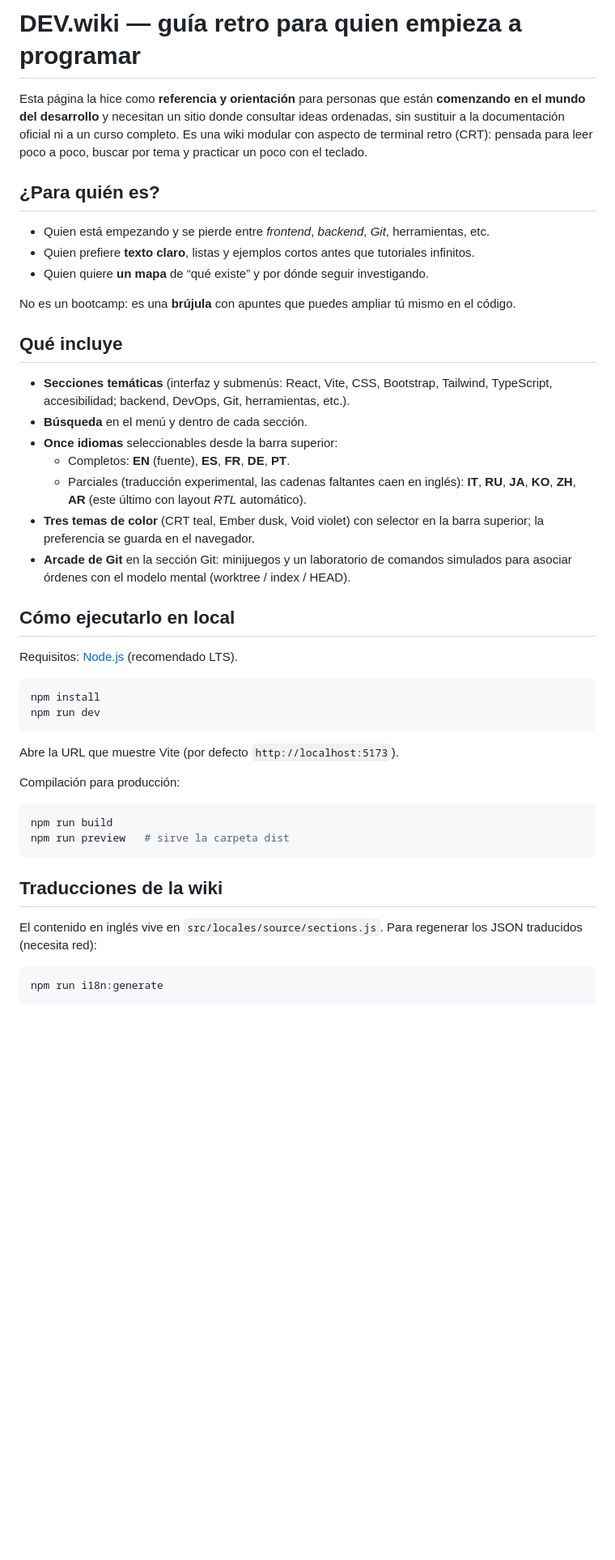
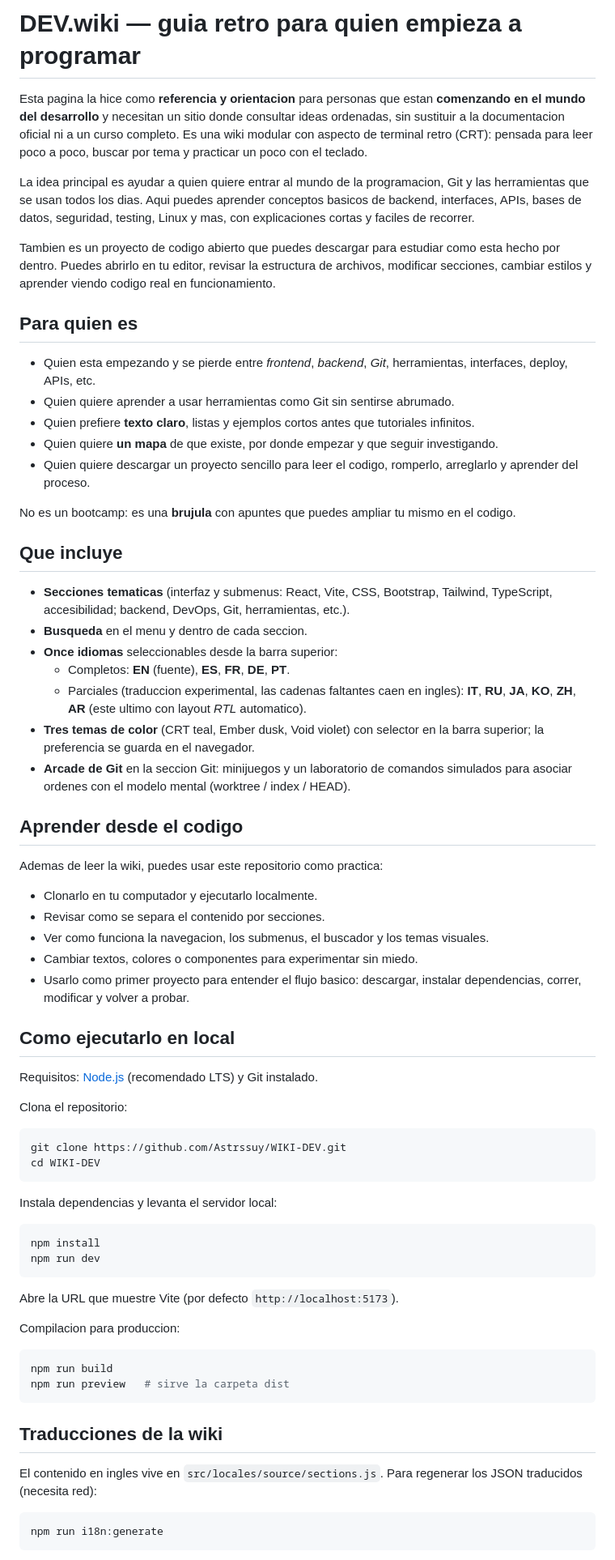
Before and after one commit to Astrssuy/WIKI-DEV, a Markdown page: README.md, the part around one of its changes. Shown at 81% size. Rendered like a GitHub page; blank space fills up the shorter version.

Commit message:
docs: mejorar README para nuevos programadores

````diff
--- a/README.md
+++ b/README.md
@@ -1,28 +1,53 @@
-# DEV.wiki — guía retro para quien empieza a programar
+# DEV.wiki — guia retro para quien empieza a programar
 
-Esta página la hice como **referencia y orientación** para personas que están **comenzando en el mundo del desarrollo** y necesitan un sitio donde consultar ideas ordenadas, sin sustituir a la documentación oficial ni a un curso completo. Es una wiki modular con aspecto de terminal retro (CRT): pensada para leer poco a poco, buscar por tema y practicar un poco con el teclado.
+Esta pagina la hice como **referencia y orientacion** para personas que estan **comenzando en el mundo del desarrollo** y necesitan un sitio donde consultar ideas ordenadas, sin sustituir a la documentacion oficial ni a un curso completo. Es una wiki modular con aspecto de terminal retro (CRT): pensada para leer poco a poco, buscar por tema y practicar un poco con el teclado.
 
-## ¿Para quién es?
+La idea principal es ayudar a quien quiere entrar al mundo de la programacion, Git y las herramientas que se usan todos los dias. Aqui puedes aprender conceptos basicos de backend, interfaces, APIs, bases de datos, seguridad, testing, Linux y mas, con explicaciones cortas y faciles de recorrer.
 
-- Quien está empezando y se pierde entre *frontend*, *backend*, *Git*, herramientas, etc.
+Tambien es un proyecto de codigo abierto que puedes descargar para estudiar como esta hecho por dentro. Puedes abrirlo en tu editor, revisar la estructura de archivos, modificar secciones, cambiar estilos y aprender viendo codigo real en funcionamiento.
+
+## Para quien es
+
+- Quien esta empezando y se pierde entre *frontend*, *backend*, *Git*, herramientas, interfaces, deploy, APIs, etc.
+- Quien quiere aprender a usar herramientas como Git sin sentirse abrumado.
 - Quien prefiere **texto claro**, listas y ejemplos cortos antes que tutoriales infinitos.
-- Quien quiere **un mapa** de “qué existe” y por dónde seguir investigando.
+- Quien quiere **un mapa** de que existe, por donde empezar y que seguir investigando.
+- Quien quiere descargar un proyecto sencillo para leer el codigo, romperlo, arreglarlo y aprender del proceso.
 
-No es un bootcamp: es una **brújula** con apuntes que puedes ampliar tú mismo en el código.
+No es un bootcamp: es una **brujula** con apuntes que puedes ampliar tu mismo en el codigo.
 
-## Qué incluye
+## Que incluye
 
-- **Secciones temáticas** (interfaz y submenús: React, Vite, CSS, Bootstrap, Tailwind, TypeScript, accesibilidad; backend, DevOps, Git, herramientas, etc.).
-- **Búsqueda** en el menú y dentro de cada sección.
+- **Secciones tematicas** (interfaz y submenus: React, Vite, CSS, Bootstrap, Tailwind, TypeScript, accesibilidad; backend, DevOps, Git, herramientas, etc.).
+- **Busqueda** en el menu y dentro de cada seccion.
 - **Once idiomas** seleccionables desde la barra superior:
   - Completos: **EN** (fuente), **ES**, **FR**, **DE**, **PT**.
-  - Parciales (traducción experimental, las cadenas faltantes caen en inglés): **IT**, **RU**, **JA**, **KO**, **ZH**, **AR** (este último con layout *RTL* automático).
+  - Parciales (traduccion experimental, las cadenas faltantes caen en ingles): **IT**, **RU**, **JA**, **KO**, **ZH**, **AR** (este ultimo con layout *RTL* automatico).
 - **Tres temas de color** (CRT teal, Ember dusk, Void violet) con selector en la barra superior; la preferencia se guarda en el navegador.
-- **Arcade de Git** en la sección Git: minijuegos y un laboratorio de comandos simulados para asociar órdenes con el modelo mental (worktree / index / HEAD).
+- **Arcade de Git** en la seccion Git: minijuegos y un laboratorio de comandos simulados para asociar ordenes con el modelo mental (worktree / index / HEAD).
 
-## Cómo ejecutarlo en local
+## Aprender desde el codigo
 
-Requisitos: [Node.js](https://nodejs.org/) (recomendado LTS).
+Ademas de leer la wiki, puedes usar este repositorio como practica:
+
+- Clonarlo en tu computador y ejecutarlo localmente.
+- Revisar como se separa el contenido por secciones.
+- Ver como funciona la navegacion, los submenus, el buscador y los temas visuales.
+- Cambiar textos, colores o componentes para experimentar sin miedo.
+- Usarlo como primer proyecto para entender el flujo basico: descargar, instalar dependencias, correr, modificar y volver a probar.
+
+## Como ejecutarlo en local
+
+Requisitos: [Node.js](https://nodejs.org/) (recomendado LTS) y Git instalado.
+
+Clona el repositorio:
+
+```bash
+git clone https://github.com/Astrssuy/WIKI-DEV.git
+cd WIKI-DEV
+```
+
+Instala dependencias y levanta el servidor local:
 
 ```bash
 npm install
@@ -31,7 +56,7 @@ npm run dev
 
 Abre la URL que muestre Vite (por defecto `http://localhost:5173`).
 
-Compilación para producción:
+Compilacion para produccion:
 
 ```bash
 npm run build
@@ -40,7 +65,7 @@ npm run preview   # sirve la carpeta dist
 
 ## Traducciones de la wiki
 
-El contenido en inglés vive en `src/locales/source/sections.js`. Para regenerar los JSON traducidos (necesita red):
+El contenido en ingles vive en `src/locales/source/sections.js`. Para regenerar los JSON traducidos (necesita red):
 
 ```bash
 npm run i18n:generate
````
Also changed, not shown: other parts of README.md (+12 -12 lines).
